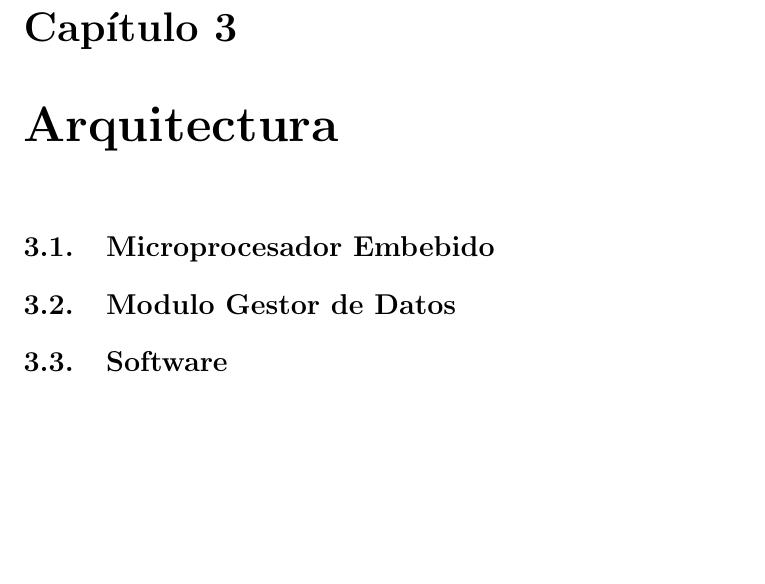
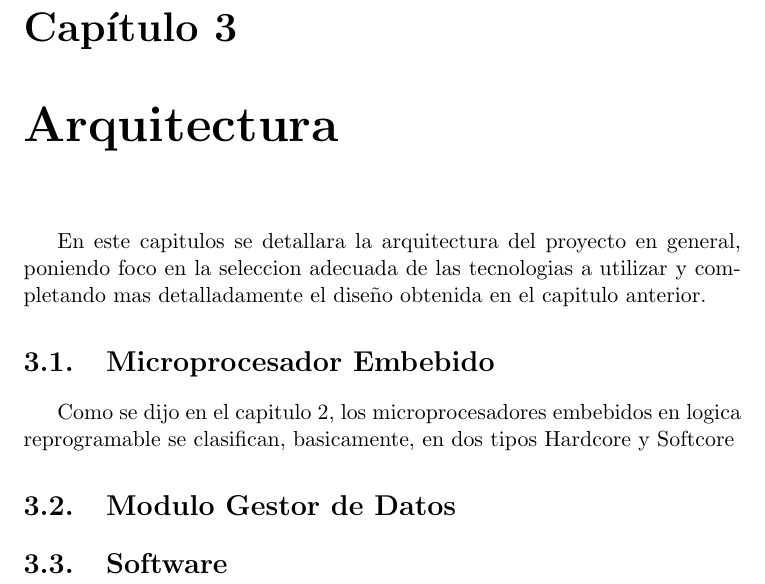
Before and after one commit to jairot/informe, a LaTeX book (informe.tex, which reads 3-arquitectura/3-arquitectura.tex): part of page 24 of 36, cut so that both start at the same text, the shorter picture padded with empty space. Compiled offline with pdfLaTeX.

Commit message:
agregado un poquito de mpe

```diff
--- a/3-arquitectura/3-arquitectura.tex
+++ b/3-arquitectura/3-arquitectura.tex
@@ -1,6 +1,9 @@
 \chapter{Arquitectura}
+En este capitulos se detallara la arquitectura del proyecto en general, poniendo foco en la seleccion adecuada de las tecnologias a utilizar y completando mas detalladamente el diseño obtenida en el capitulo anterior.
 
 \section{Microprocesador Embebido}
+
+Como se dijo en el capitulo 2, los microprocesadores embebidos en logica reprogramable se clasifican, basicamente, en dos tipos Hardcore y Softcore
 \section{Modulo Gestor de Datos}
 \section{Software}
 
```
Also changed, not shown: informe.pdf.
